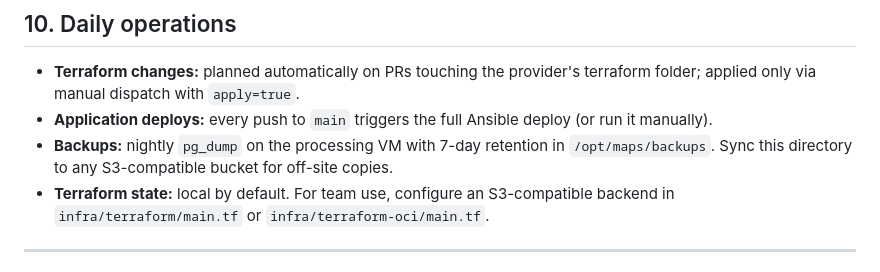
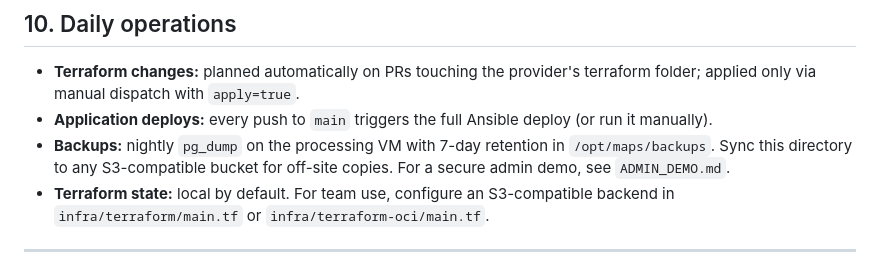
Before and after one commit to malkahtani1981/maps, a Markdown page: DEPLOYMENT.md, the part around the change. GitHub-like rendering.

Commit message:
Admin demo guide and backup script: DEPLOYMENT.md

```diff
--- a/DEPLOYMENT.md
+++ b/DEPLOYMENT.md
@@ -240,7 +240,7 @@ docker compose up -d api
 
 - **Terraform changes:** planned automatically on PRs touching the provider's terraform folder; applied only via manual dispatch with `apply=true`.
 - **Application deploys:** every push to `main` triggers the full Ansible deploy (or run it manually).
-- **Backups:** nightly `pg_dump` on the processing VM with 7-day retention in `/opt/maps/backups`. Sync this directory to any S3-compatible bucket for off-site copies.
+- **Backups:** nightly `pg_dump` on the processing VM with 7-day retention in `/opt/maps/backups`. Sync this directory to any S3-compatible bucket for off-site copies. For a secure admin demo, see `ADMIN_DEMO.md`.
 - **Terraform state:** local by default. For team use, configure an S3-compatible backend in `infra/terraform/main.tf` or `infra/terraform-oci/main.tf`.
 
 ---
```
